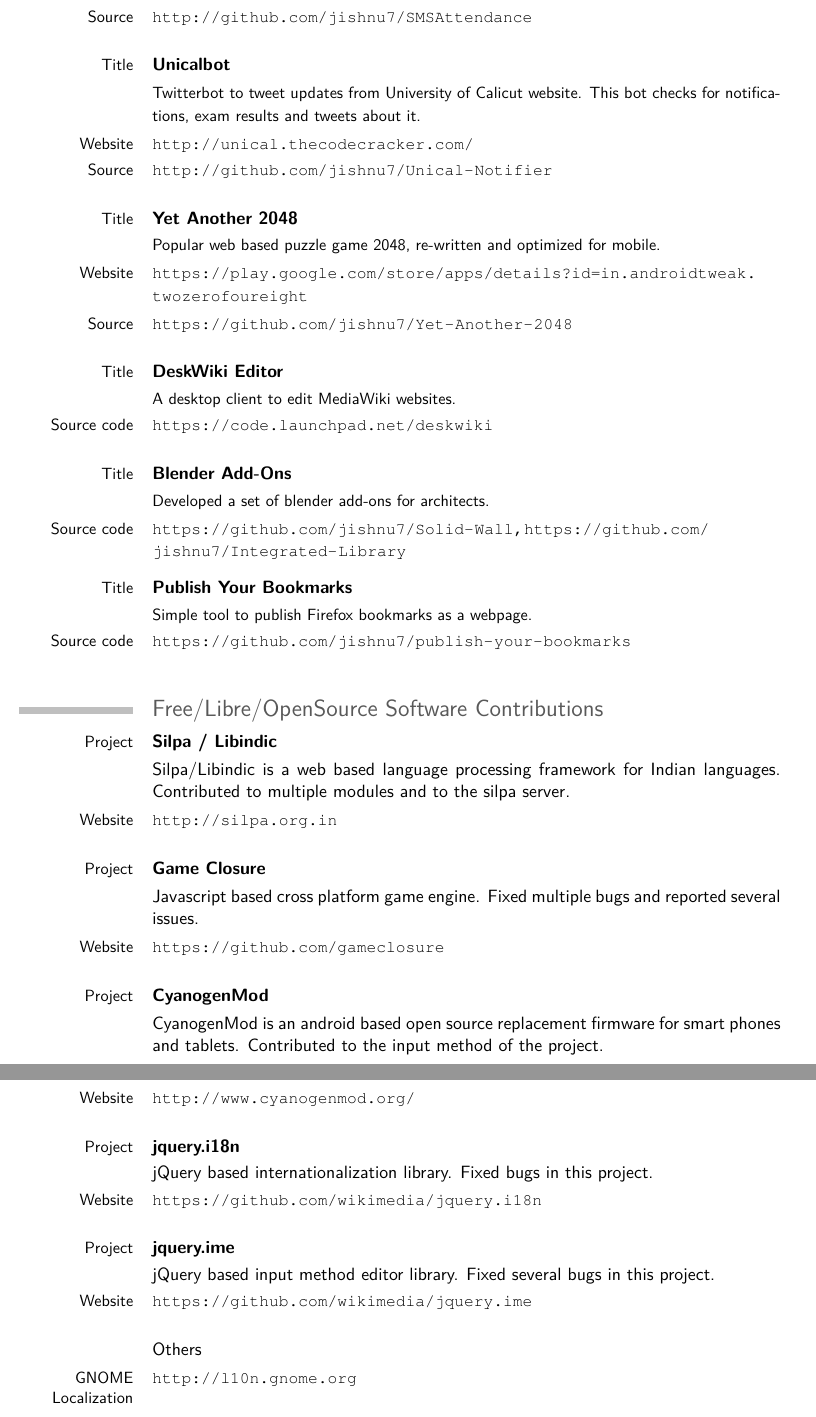
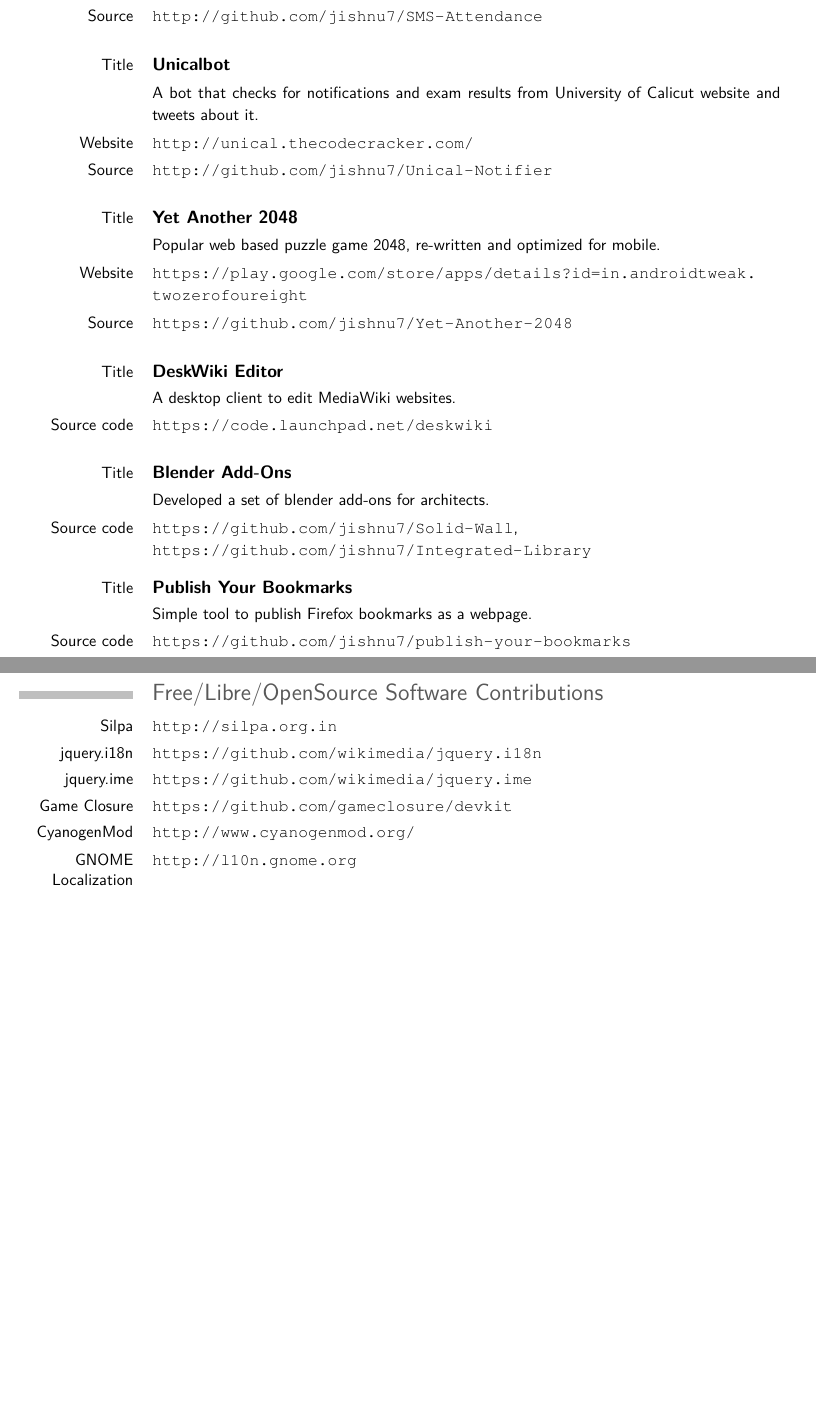
Before and after one commit to jishnu7/resume, a LaTeX CV (resume.tex): two parts of pages 2 and 3 of 3, joined at a grey line, cut so that both start at the same text, the shorter picture padded with empty space. Compiled offline with pdfLaTeX.

Commit message:
fixing minor errors

```diff
--- a/resume.tex
+++ b/resume.tex
@@ -11,8 +11,8 @@
 \usepackage{textcomp}
 
 % personal data
-\firstname{Jishnu Mohan}
-\familyname{}
+\firstname{Jishnu}
+\familyname{Mohan}
 \mobile{+91 9895 86 85 18}
 \email{jishnu7@gmail.com}
 \homepage{j15h.nu}
@@ -59,10 +59,10 @@
     \cvline{Title}{\textbf{SMS Attendance}}
     \cvline{}{\small Daily attendance SMS alert for MES College of Engineering students. During the period when project was active, it had more than 2300 registered users (out of 2700 students).}
     \cvline{Website}{\small{\url{http://attendance.thecodecracker.com/}}}
-    \cvline{Source}{\small{\url{http://github.com/jishnu7/SMSAttendance}}}
+    \cvline{Source}{\small{\url{http://github.com/jishnu7/SMS-Attendance}}}
 
     \cvline{Title}{\textbf{Unicalbot}}
-    \cvline{}{\small Twitterbot to tweet updates from University of Calicut website. This bot checks for notifications, exam results and tweets about it.}
+    \cvline{}{\small A bot that checks for notifications and exam results from University of Calicut website and tweets about it.}
     \cvline{Website}{\small{\url{http://unical.thecodecracker.com/}}}
     \cvline{Source}{\small{\url{http://github.com/jishnu7/Unical-Notifier}}}
 
@@ -77,7 +77,7 @@
 
     \cvline{Title}{\textbf{Blender Add-Ons}}
     \cvline{}{\small Developed a set of blender add-ons for architects.}
-    \cvline{Source code}{\small{\url{https://github.com/jishnu7/Solid-Wall, https://github.com/jishnu7/Integrated-Library}}}
+    \cvline{Source code}{\small{\url{https://github.com/jishnu7/Solid-Wall},\newline \url{https://github.com/jishnu7/Integrated-Library}}}
 
     \cvline{Title}{\textbf{Publish Your Bookmarks}}
     \cvline{}{\small Simple tool to publish Firefox bookmarks as a webpage.}
@@ -86,32 +88,15 @@
 \section{Free/Libre/OpenSource Software Contributions}
-    \cvline{Project}{\textbf{Silpa / Libindic}}
-    \cvline{}{Silpa/Libindic is a web based language processing framework for Indian languages. Contributed to multiple modules and to the silpa server.}
-    \cvline{Website}{\small{\url{http://silpa.org.in}}}
-
-    \cvline{Project}{\textbf{Game Closure}}
-    \cvline{}{Javascript based cross platform game engine. Fixed multiple bugs and reported several issues.}
-    \cvline{Website}{\small{\url{https://github.com/gameclosure}}}
-
-    \cvline{Project}{\textbf{CyanogenMod}}
-    \cvline{}{CyanogenMod is an android based open source replacement firmware for smart phones and tablets. Contributed to the input method of the project.}
-    \cvline{Website}{\small{\url{http://www.cyanogenmod.org/}}}
-
-    \cvline{Project}{\textbf{jquery.i18n}}
-    \cvline{}{jQuery based internationalization library. Fixed bugs in this project.}
-    \cvline{Website}{\small{\url{https://github.com/wikimedia/jquery.i18n}}}
-
-    \cvline{Project}{\textbf{jquery.ime}}
-    \cvline{}{jQuery based input method editor library. Fixed several bugs in this project.}
-    \cvline{Website}{\small{\url{https://github.com/wikimedia/jquery.ime}}}
-
-    \cvline{}{Others}
+    \cvline{Silpa}{\small{\url{http://silpa.org.in}}}
+    \cvline{jquery.i18n}{\small{\url{https://github.com/wikimedia/jquery.i18n}}}
+    \cvline{jquery.ime}{\small{\url{https://github.com/wikimedia/jquery.ime}}}
+    \cvline{Game Closure}{\small{\url{https://github.com/gameclosure/devkit}}}
+    \cvline{CyanogenMod}{\small{\url{http://www.cyanogenmod.org/}}}
     \cvline{GNOME Localization}{\small{\url{http://l10n.gnome.org}}}
     \cvline{SMC Fonts}{\small{\url{https://github.com/smc/fonts}}}
     \cvline{Devkit Helper}{\small{\url{https://github.com/hashcube/DevkitHelper}}}
     \cvline{Debian diaspora progressbar}{\small{\url{https://gitorious.org/debian-diaspora/progressbar}}}
     \cvline{Askbot}{\small{\url{http://askbot.org}}}
 
-
 \section{Activities \& Achievements}
     \cvline{*}{\textbf{Google Summer of Code} (GSOC) Mentor - 2013 and 2014. \newline
       Attended GSOC Mentors summit, San Jose, California, October 2014.}
```
Also changed, not shown: resume.pdf, resume.tex (20 more changed lines).
